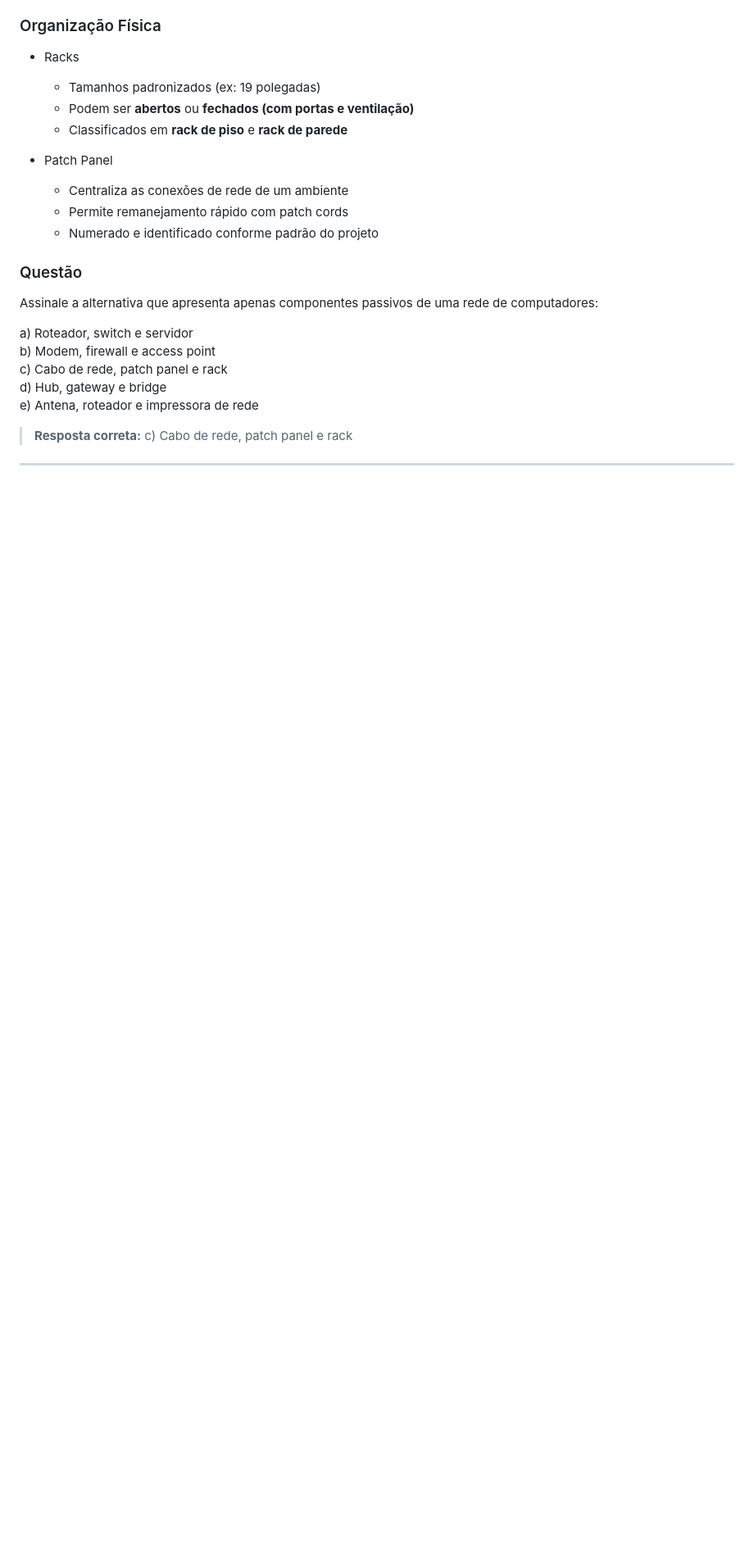
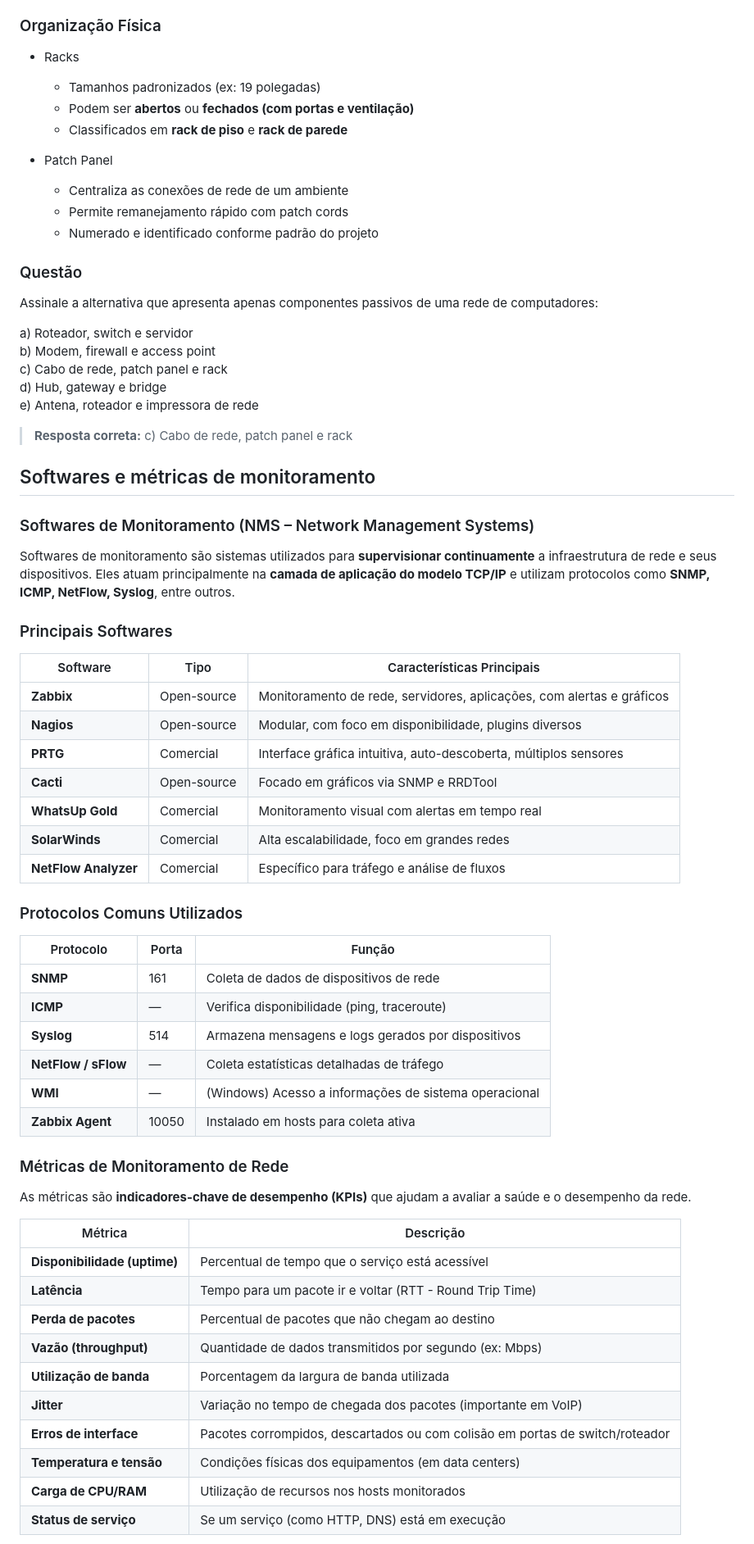
Before and after one commit to rafaelarlindodias/ti, a Markdown page: analista_sistemas_ifmg_2025/ti.md, the part around the change printed below. Shown: that part at 82% size. Drawn GitHub-style; blank space fills up the shorter version.

Commit message:
Softwares e métricas de monitoramento

```diff
--- a/analista_sistemas_ifmg_2025/ti.md
+++ b/analista_sistemas_ifmg_2025/ti.md
@@ -1109,4 +1109,50 @@ e) Antena, roteador e impressora de rede
 
 > **Resposta correta:** c) Cabo de rede, patch panel e rack
 
----
+## Softwares e métricas de monitoramento
+
+### Softwares de Monitoramento (NMS – Network Management Systems)
+
+Softwares de monitoramento são sistemas utilizados para **supervisionar continuamente** a infraestrutura de rede e seus dispositivos. Eles atuam principalmente na **camada de aplicação do modelo TCP/IP** e utilizam protocolos como **SNMP, ICMP, NetFlow, Syslog**, entre outros.
+
+### Principais Softwares
+
+| Software             | Tipo        | Características Principais                                            |
+|----------------------|-------------|-----------------------------------------------------------------------|
+| **Zabbix**           | Open-source | Monitoramento de rede, servidores, aplicações, com alertas e gráficos |
+| **Nagios**           | Open-source | Modular, com foco em disponibilidade, plugins diversos                |
+| **PRTG**             | Comercial   | Interface gráfica intuitiva, auto-descoberta, múltiplos sensores      |
+| **Cacti**            | Open-source | Focado em gráficos via SNMP e RRDTool                                 |
+| **WhatsUp Gold**     | Comercial   | Monitoramento visual com alertas em tempo real                        |
+| **SolarWinds**       | Comercial   | Alta escalabilidade, foco em grandes redes                            |
+| **NetFlow Analyzer** | Comercial   | Específico para tráfego e análise de fluxos                           |
+
+### Protocolos Comuns Utilizados
+
+| Protocolo           | Porta | Função                                                |
+|---------------------|-------|-------------------------------------------------------|
+| **SNMP**            | 161   | Coleta de dados de dispositivos de rede               |
+| **ICMP**            | —     | Verifica disponibilidade (ping, traceroute)           |
+| **Syslog**          | 514   | Armazena mensagens e logs gerados por dispositivos    |
+| **NetFlow / sFlow** | —     | Coleta estatísticas detalhadas de tráfego             |
+| **WMI**             | —     | (Windows) Acesso a informações de sistema operacional |
+| **Zabbix Agent**    | 10050 | Instalado em hosts para coleta ativa                  |
+
+### Métricas de Monitoramento de Rede
+
+As métricas são **indicadores-chave de desempenho (KPIs)** que ajudam a avaliar a saúde e o desempenho da rede.
+
+| Métrica                      | Descrição                                                                    |
+|------------------------------|------------------------------------------------------------------------------|
+| **Disponibilidade (uptime)** | Percentual de tempo que o serviço está acessível                             |
+| **Latência**                 | Tempo para um pacote ir e voltar (RTT - Round Trip Time)                     |
+| **Perda de pacotes**         | Percentual de pacotes que não chegam ao destino                              |
+| **Vazão (throughput)**       | Quantidade de dados transmitidos por segundo (ex: Mbps)                      |
+| **Utilização de banda**      | Porcentagem da largura de banda utilizada                                    |
+| **Jitter**                   | Variação no tempo de chegada dos pacotes (importante em VoIP)                |
+| **Erros de interface**       | Pacotes corrompidos, descartados ou com colisão em portas de switch/roteador |
+| **Temperatura e tensão**     | Condições físicas dos equipamentos (em data centers)                         |
+| **Carga de CPU/RAM**         | Utilização de recursos nos hosts monitorados                                 |
+| **Status de serviço**        | Se um serviço (como HTTP, DNS) está em execução                              |
+
+
```
Also changed, not shown: other parts of analista_sistemas_ifmg_2025/ti.md (+31 -2 lines).
